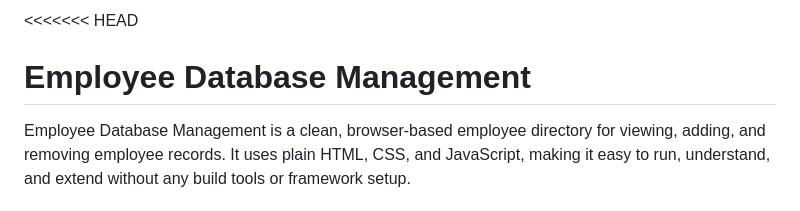
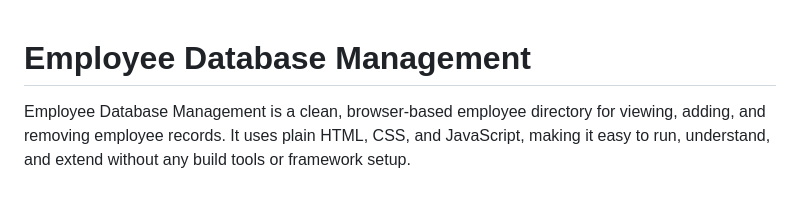
Before and after one commit to walidabdulkadir/edb-update, a Markdown page: README.md, the part around one of its changes. GitHub-like rendering.

Commit message:
fix: resolve merge conflict in README.md and clean up formatting

```diff
--- a/README.md
+++ b/README.md
@@ -1,4 +1,3 @@
-<<<<<<< HEAD
 # Employee Database Management
 
 Employee Database Management is a clean, browser-based employee directory for viewing, adding, and removing employee records. It uses plain HTML, CSS, and JavaScript, making it easy to run, understand, and extend without any build tools or framework setup.
```
Also changed, not shown: other parts of README.md (+29 -28 lines).
